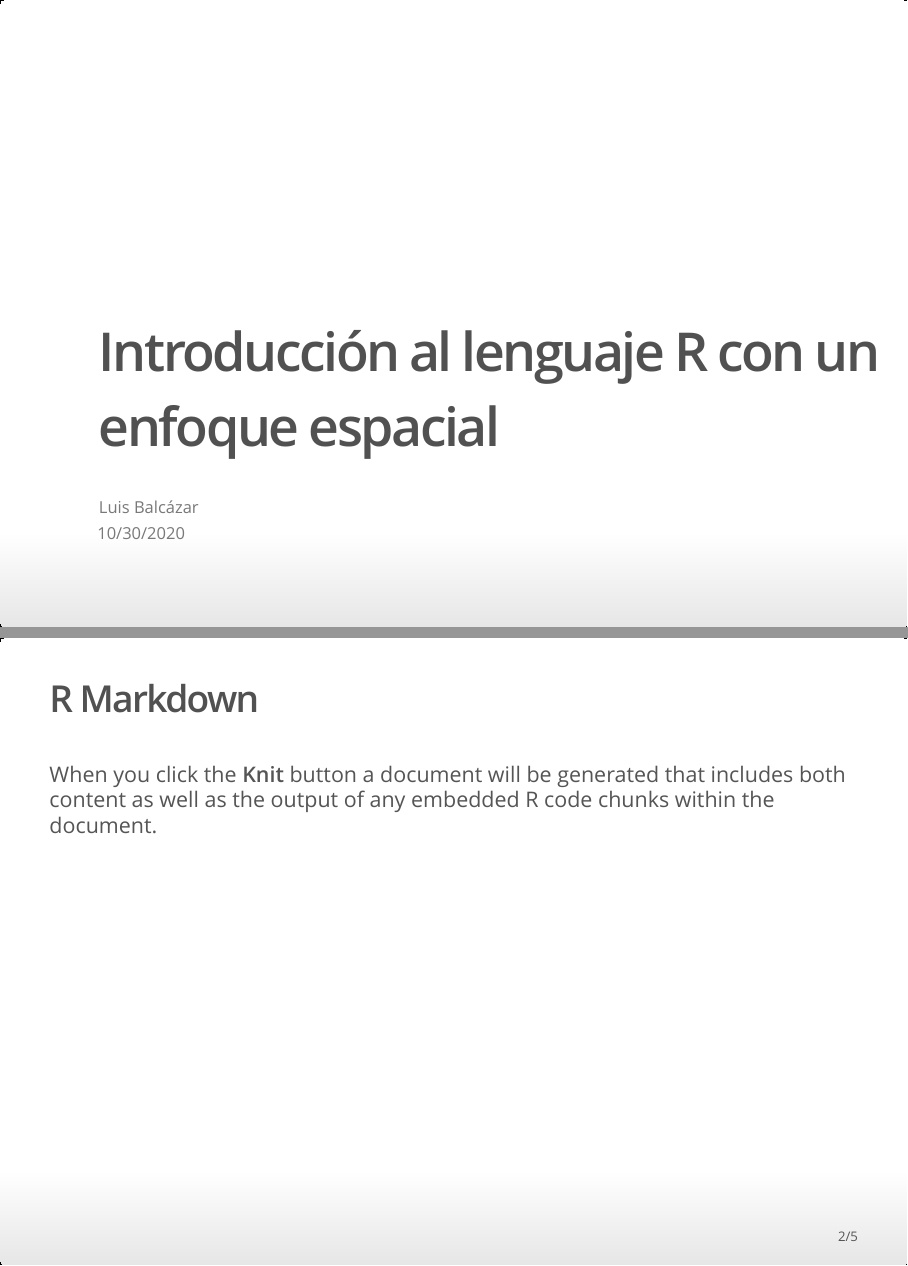
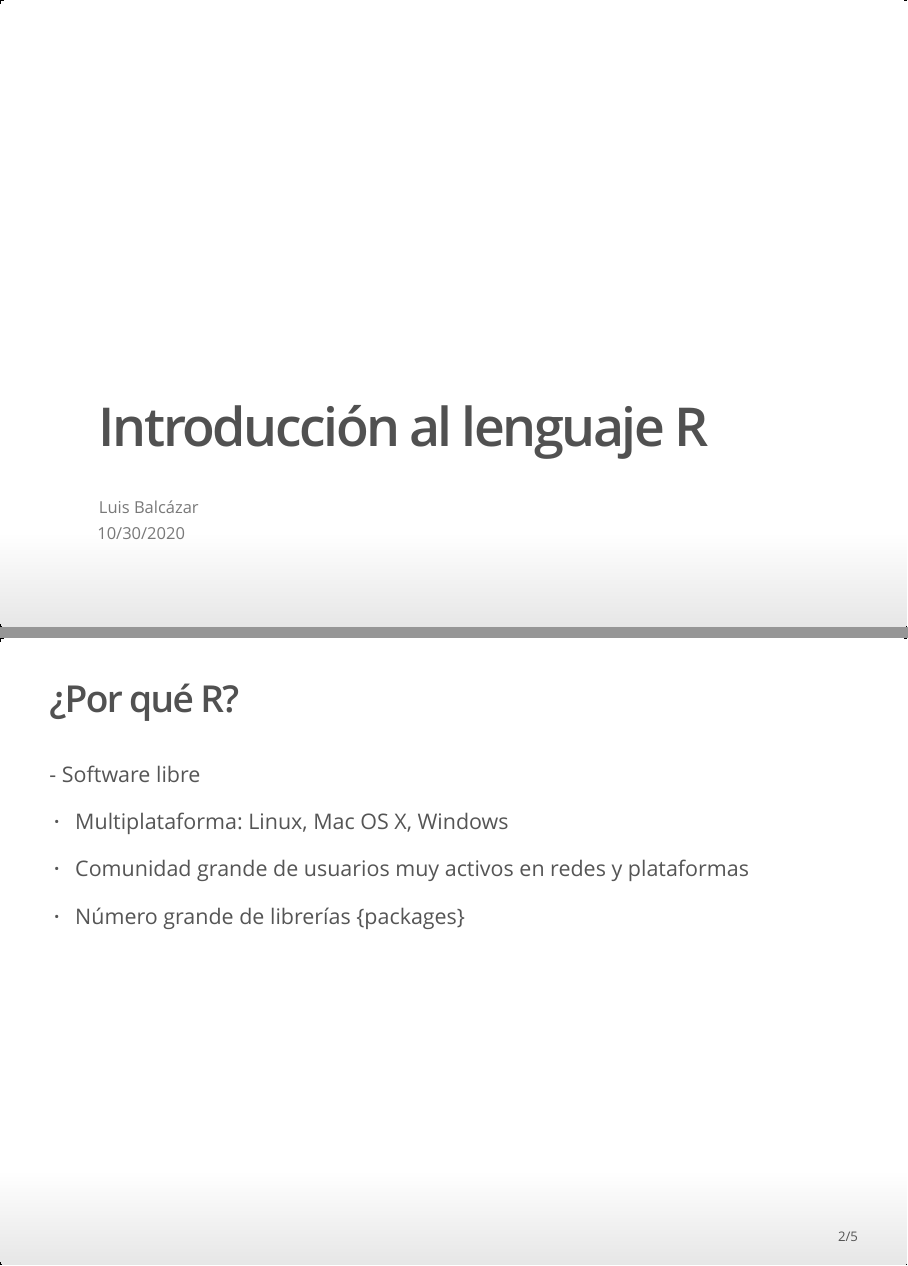
Before and after one commit to lebalcazar/R_IITCA, an R Markdown document (Presentacion/Pres01.Rmd): pages 1 and 2 of 5, joined at a grey line. The pictures show the output file Presentacion/Pres01.html that the author committed with the source, opened offline.

Commit message:
cambio de nombres en los scripts

````diff
--- a/Presentacion/Pres01.Rmd
+++ b/Presentacion/Pres01.Rmd
@@ -1,5 +1,5 @@
 ---
-title: "Introducción al lenguaje R con un enfoque espacial"
+title: "Introducción al lenguaje R"
 author: "Luis Balcázar"
 date: "10/30/2020"
 # widgets : [mathjax, quiz, bootstrap, interactive] # {mathjax, quiz, bootstrap}
@@ -13,11 +13,16 @@ biglogo: uaemex.png
 knitr::opts_chunk$set(echo = FALSE)
 ```
 
-## R Markdown
+## ¿Por qué R?
 
-<!-- This is an R Markdown presentation. Markdown is a simple formatting syntax for authoring HTML, PDF, and MS Word documents. For more details on using R Markdown see <http://rmarkdown.rstudio.com>. -->
+\- Software libre
 
-When you click the **Knit** button a document will be generated that includes both content as well as the output of any embedded R code chunks within the document.
+- Multiplataforma: Linux, Mac OS X, Windows
+
+- Comunidad grande de usuarios muy activos en redes y plataformas
+
+- Número grande de librerías {packages}
+
 
 ## Slide with Bullets
 
````
Also changed, not shown: Presentacion/Pres01.html.
